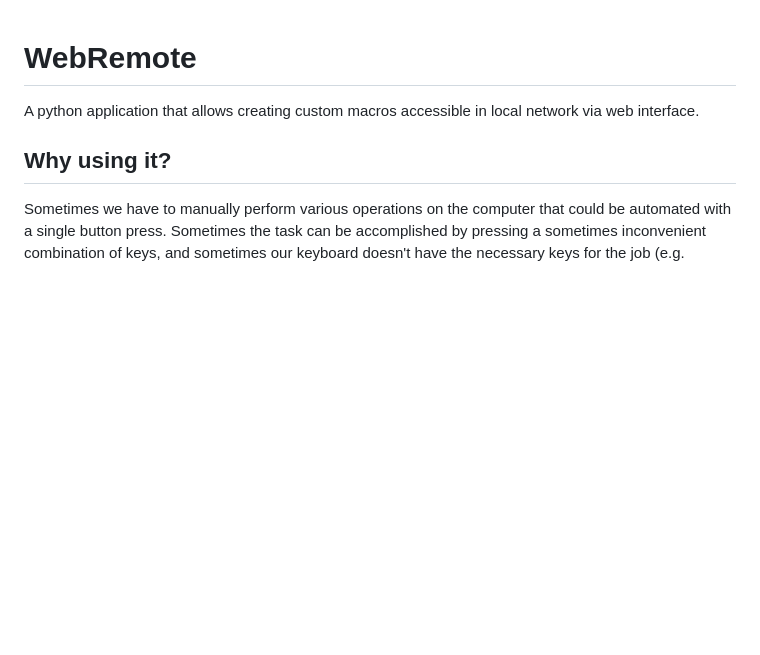
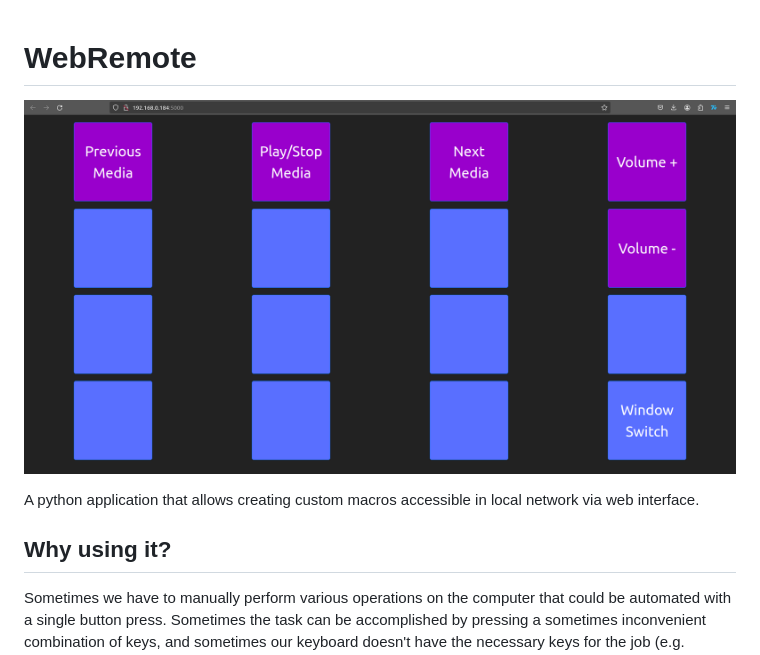
Before and after one commit to dima13230/WebRemote, a Markdown page: README.md, the part around the change. Rendered like a GitHub page; pictures changed too: pictures/screenshot.png (added); blank space fills up the shorter version.

Commit message:
Added demo picture

```diff
--- a/README.md
+++ b/README.md
@@ -1,4 +1,6 @@
 # WebRemote
+
+![Demo picture](pictures/screenshot.png "Demo picture")
 
 A python application that allows creating custom macros accessible in local network via web interface.
 
```
